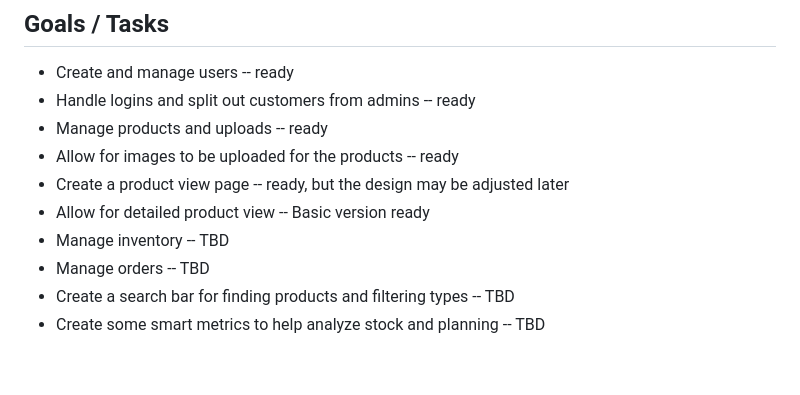
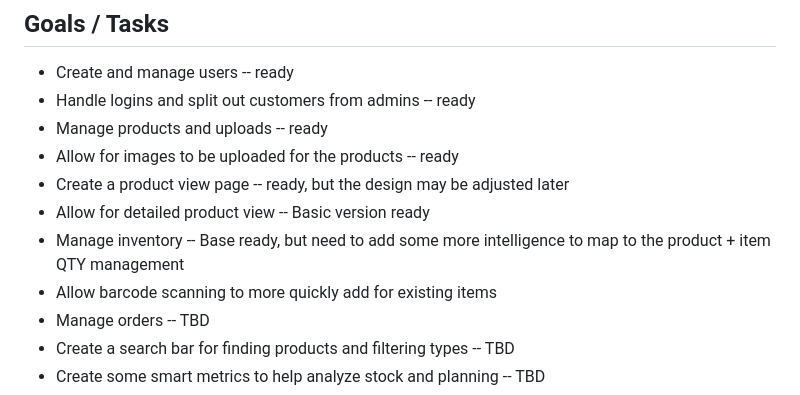
Before and after one commit to JoeMrCoffee/OpenSalesInventory, a Markdown page: README.md, the part around the change. GitHub-like rendering; blank space fills up the shorter version.

```diff
--- a/README.md
+++ b/README.md
@@ -22,7 +22,8 @@ https://www.youtube.com/@opensourcetechtraining64
 - Allow for images to be uploaded for the products  -- ready
 - Create a product view page -- ready, but the design may be adjusted later
 - Allow for detailed product view -- Basic version ready
-- Manage inventory -- TBD
+- Manage inventory -- Base ready, but need to add some more intelligence to map to the product + item QTY management
+- Allow barcode scanning to more quickly add for existing items
 - Manage orders -- TBD
 - Create a search bar for finding products and filtering types -- TBD
 - Create some smart metrics to help analyze stock and planning -- TBD
```
